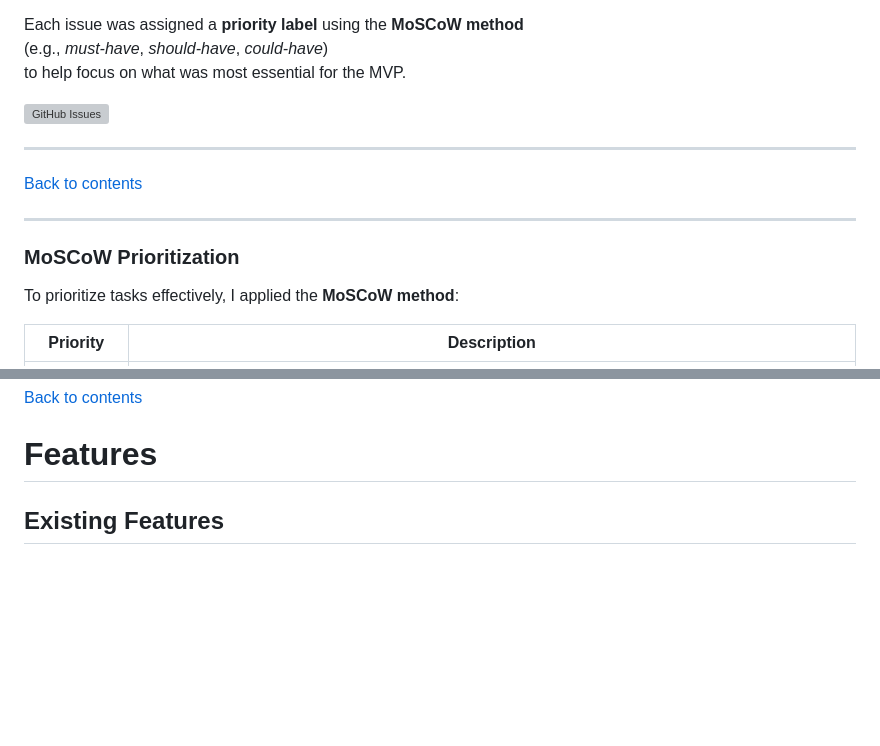
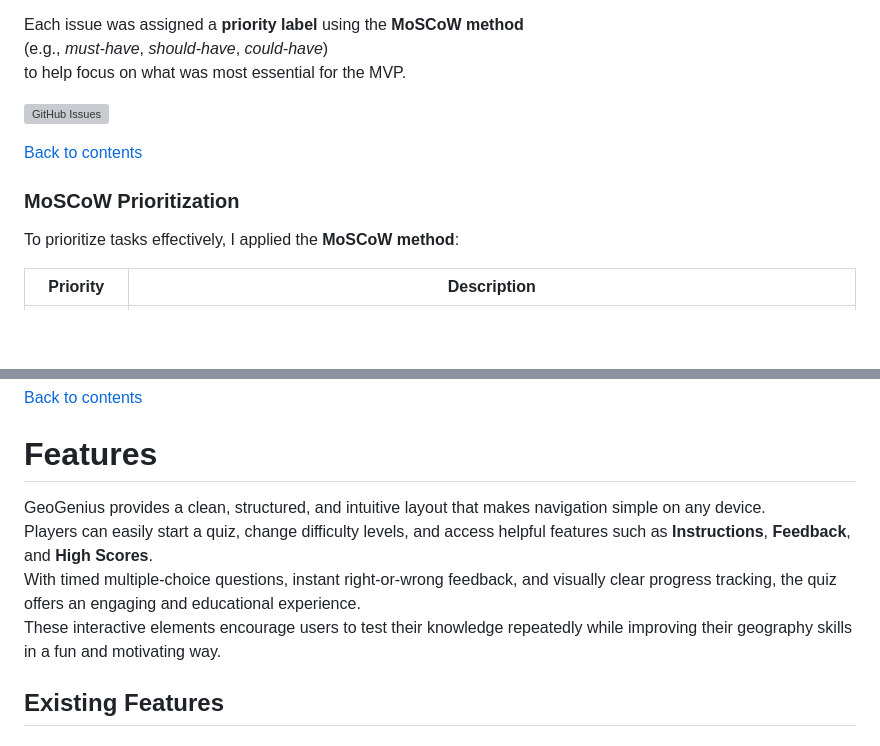
Before and after one commit to jolantadjatlova/geogenius, a Markdown page: README.md, 2 parts joined by grey strips. Drawn GitHub-style; blank space fills up the shorter version; grey boxes are pictures that could not be loaded.

Commit message:
Add Features section to README

```diff
--- a/README.md
+++ b/README.md
@@ -291,18 +289,10 @@ to help focus on what was most essential for the MVP.
 
 ![GitHub Issues](docs/github-gg-issues.png)
 
----
-
 [Back to contents](#contents)
 
+### MoSCoW Prioritization
 
-
-
-
-
----
-
-### MoSCoW Prioritization
 To prioritize tasks effectively, I applied the **MoSCoW method**:
 
 | **Priority** | **Description** |
@@ -341,6 +329,10 @@ To view detailed responsiveness results, see the [Responsiveness Test](#responsi
 
 # Features
 
+GeoGenius provides a clean, structured, and intuitive layout that makes navigation simple on any device.
+Players can easily start a quiz, change difficulty levels, and access helpful features such as **Instructions**, **Feedback**, and **High Scores**.
+With timed multiple-choice questions, instant right-or-wrong feedback, and visually clear progress tracking, the quiz offers an engaging and educational experience.
+These interactive elements encourage users to test their knowledge repeatedly while improving their geography skills in a fun and motivating way.
 
 ## Existing Features
 
```
Also changed, not shown: other parts of README.md (+0 -8 lines).
